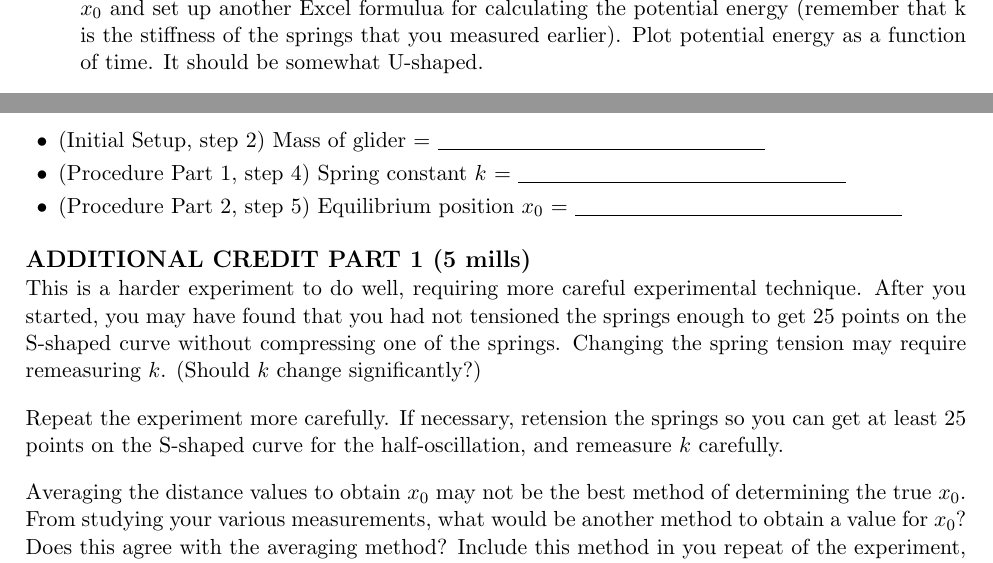
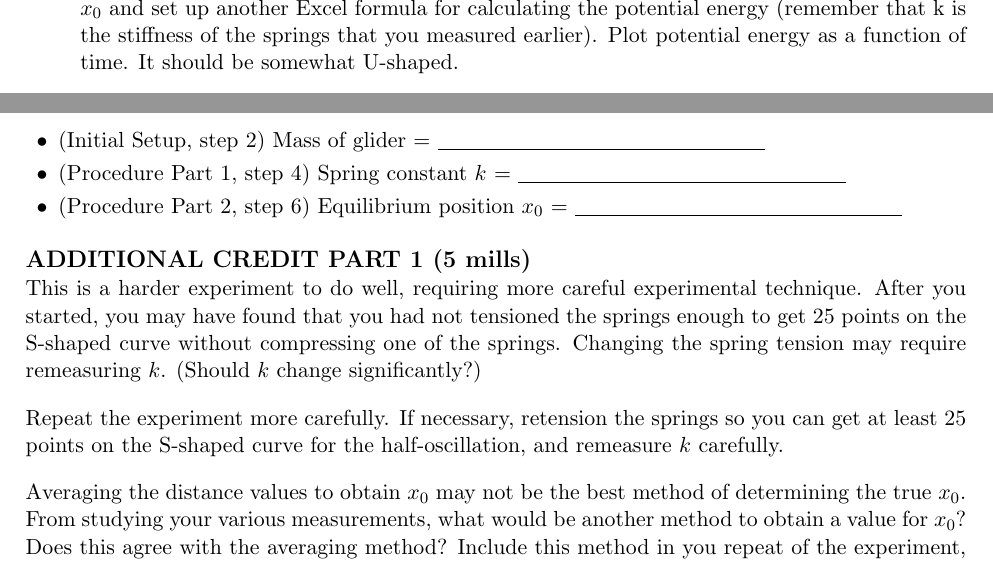
Before and after one commit to jjc385/6A, a LaTeX document (source/top-level/Physics6A_Exp4.tex, which reads source/content/Physics6A_Exp4_cont.tex): two parts of page 4 of 4, joined at a grey line, cut so that both start at the same text. Compiled offline with pdfLaTeX.

Commit message:
exp4: fixed typo, wrong list reference

```diff
--- a/source/content/Physics6A_Exp4_cont.tex
+++ b/source/content/Physics6A_Exp4_cont.tex
@@ -80,7 +80,7 @@ Convince yourself that the slope is \(1/k\) and not \(k\).  Record the value of
 
 \item Calculate the kinetic energy as a function of time using your velocity measurements.  To do this, set up the Excel formula, KE = \url{0.5*m*v^2}, where m is the mass of the glider and v is the velocity of the glider.  Now plot kinetic energy in Excel.  You should get a curve that looks like an upside-down ``U''.
 
-\item Calculating the potential energy with the smart pulley is trickier.  First, as demonstrated above, the pulley does not distinguish between forward and backward motion, so we can look at only the first half-oscillation.  Second, when we pull the glider out and ``Start'' the distance measurement, the software assigns zero to the first distance measurement.  However, we want to assign zero to the equilibrium position.  In other words, we want to calculate \(PE = (1/2)k(x-x_0)^2\), with \(x_0\) the equilibrium position.  Use the average value of position as \(x_0\) and set up another Excel formulua for calculating the potential energy (remember that k is the stiffness of the springs that you measured earlier).  Plot potential energy as a function of time.  It should be somewhat U-shaped.
+\item Calculating the potential energy with the smart pulley is trickier.  First, as demonstrated above, the pulley does not distinguish between forward and backward motion, so we can look at only the first half-oscillation.  Second, when we pull the glider out and ``Start'' the distance measurement, the software assigns zero to the first distance measurement.  However, we want to assign zero to the equilibrium position.  In other words, we want to calculate \(PE = (1/2)k(x-x_0)^2\), with \(x_0\) the equilibrium position.  Use the average value of position as \(x_0\) and set up another Excel formula for calculating the potential energy (remember that k is the stiffness of the springs that you measured earlier).  Plot potential energy as a function of time.  It should be somewhat U-shaped.
 
 \item Create an Excel formula that calculates the total energy (kinetic + potential) as a function of time.  Plot all three of these (kinetic, potential and total) on the same graph.  To add a data set to a graph, right click on it and click ``Select Data...'', then click the ``Add'' button.  Clear the ``Series Y values:'' box and then select the column you want to add.  Then click ``OK'' two times.  The new data set should appear in the graph.
 
@@ -97,7 +97,7 @@ Convince yourself that the slope is \(1/k\) and not \(k\).  Record the value of
 
 \item (Procedure Part 1, step 4) Spring constant \(k\) = \ul{~~~~~~~~~~~~~~~~~~~~~~~~~~~~~~~~~~~~~~~~~~~~~}
 
-\item (Procedure Part 2, step 5) Equilibrium position \(x_0\) = \ul{~~~~~~~~~~~~~~~~~~~~~~~~~~~~~~~~~~~~~~~~~~~~~}
+\item (Procedure Part 2, step 6) Equilibrium position \(x_0\) = \ul{~~~~~~~~~~~~~~~~~~~~~~~~~~~~~~~~~~~~~~~~~~~~~}
 
 \squishend
 
```
Also changed, not shown: output/Physics6A_Exp1.pdf, output/Physics6A_Exp2.pdf, output/Physics6A_Exp3.pdf, output/Physics6A_Exp4.pdf, output/Physics6A_Exp5.pdf, output/Physics6A_Exp6.pdf, output/Physics6A_Intro.pdf, 2 other files.
